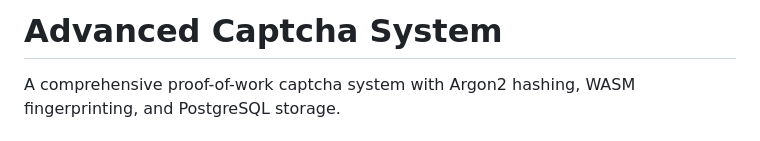
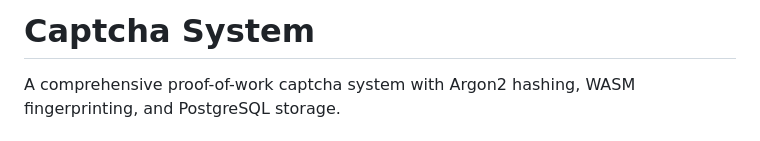
Before and after one commit to femshift/wargon2-captcha, a Markdown page: README.md, the part around one of its changes. Drawn GitHub-style.

```diff
--- a/README.md
+++ b/README.md
@@ -1,4 +1,4 @@
-# Advanced Captcha System
+# Captcha System
 
 A comprehensive proof-of-work captcha system with Argon2 hashing, WASM fingerprinting, and PostgreSQL storage.
 
```
Also changed, not shown: other parts of README.md (+1 -0 lines).
